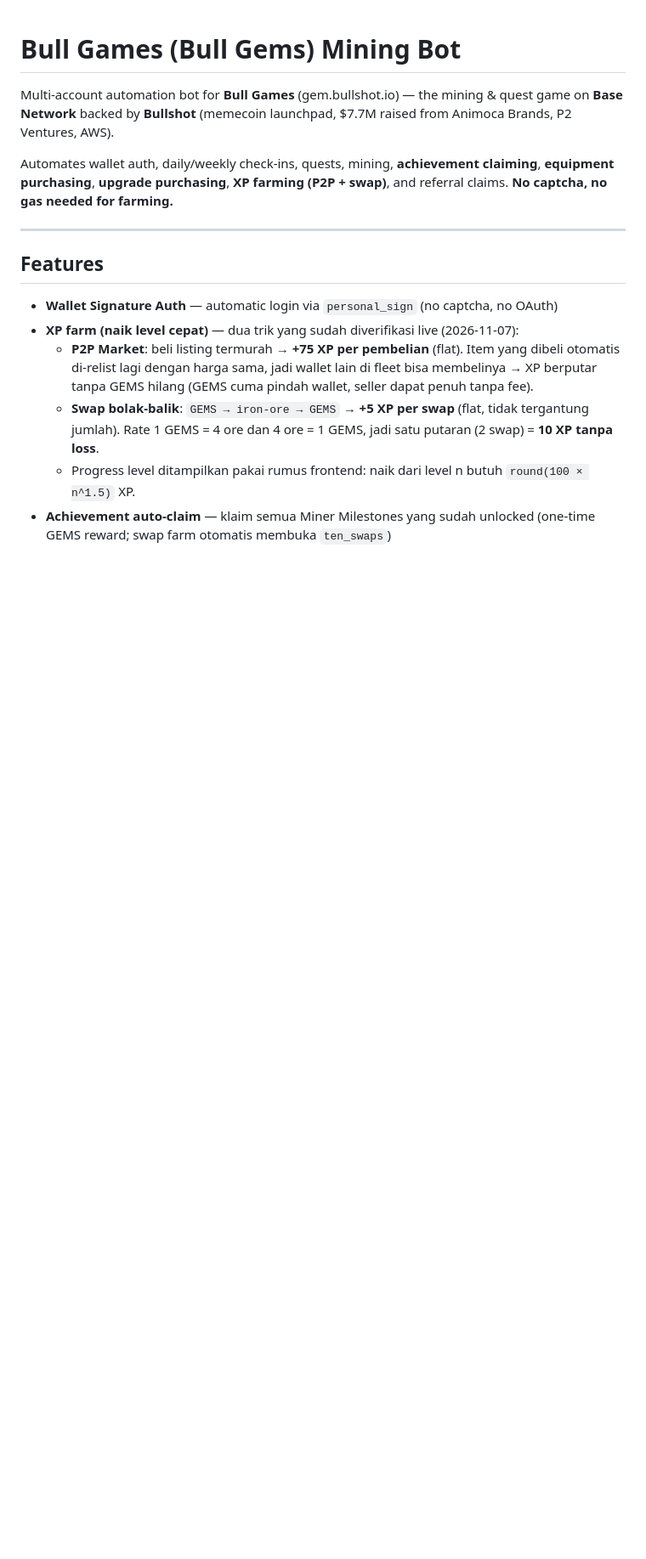
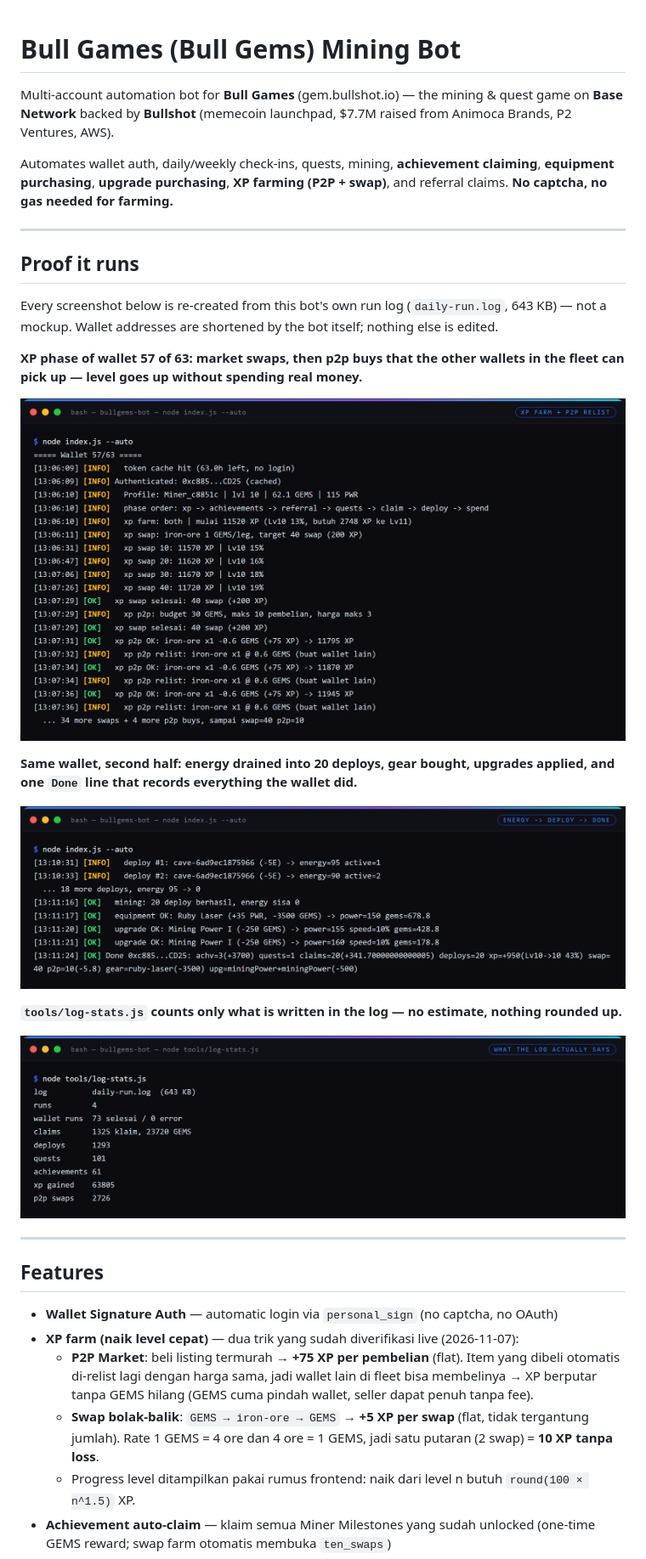
Before and after one commit to rmndkyl/bullgems-bot, a Markdown page: README.md, the part around one of its changes. Shown at 85% size. GitHub-like rendering; pictures changed too: docs/screenshots/log-stats.png (added), docs/screenshots/mining-cycle.png (added), docs/screenshots/xp-farm.png (added); blank space fills up the shorter version.

Commit message:
docs: proof screenshots from real run log (3 PNG)

```diff
--- a/README.md
+++ b/README.md
@@ -3,6 +3,24 @@
 Multi-account automation bot for **Bull Games** (gem.bullshot.io) — the mining & quest game on **Base Network** backed by **Bullshot** (memecoin launchpad, $7.7M raised from Animoca Brands, P2 Ventures, AWS).
 
 Automates wallet auth, daily/weekly check-ins, quests, mining, **achievement claiming**, **equipment purchasing**, **upgrade purchasing**, **XP farming (P2P + swap)**, and referral claims. **No captcha, no gas needed for farming.**
+
+---
+
+## Proof it runs
+
+Every screenshot below is re-created from this bot's own run log (`daily-run.log`, 643 KB) — not a mockup. Wallet addresses are shortened by the bot itself; nothing else is edited.
+
+**XP phase of wallet 57 of 63: market swaps, then p2p buys that the other wallets in the fleet can pick up — level goes up without spending real money.**
+
+![XP phase of wallet 57 of 63: market swaps, then p2p buys that the other wallets in the fleet can pick up — level goes up without spending real money.](docs/screenshots/xp-farm.png)
+
+**Same wallet, second half: energy drained into 20 deploys, gear bought, upgrades applied, and one `Done` line that records everything the wallet did.**
+
+![Same wallet, second half: energy drained into 20 deploys, gear bought, upgrades applied, and one `Done` line that records everything the wallet did.](docs/screenshots/mining-cycle.png)
+
+**`tools/log-stats.js` counts only what is written in the log — no estimate, nothing rounded up.**
+
+![`tools/log-stats.js` counts only what is written in the log — no estimate, nothing rounded up.](docs/screenshots/log-stats.png)
 
 ---
 
```
Also changed, not shown: other parts of README.md (+10 -0 lines).
